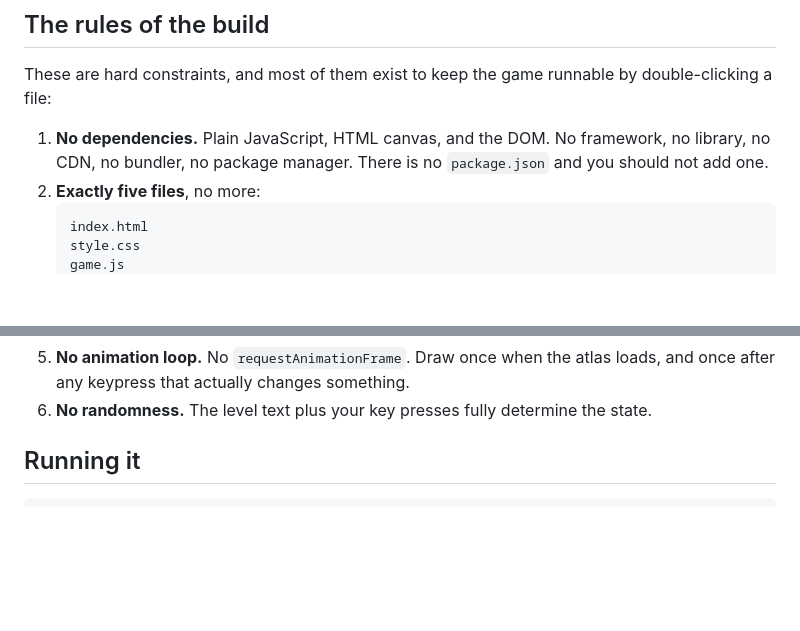
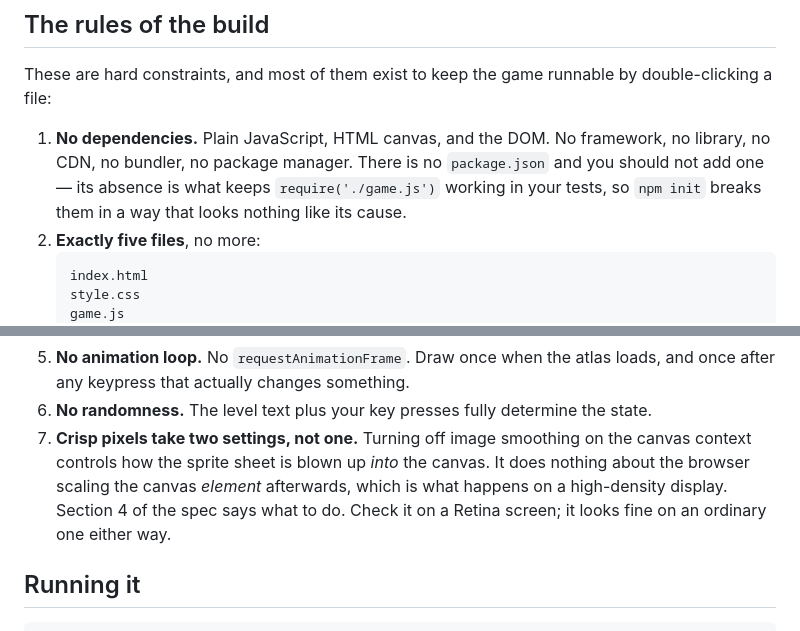
Before and after one commit to ranton256/dock-bot, a Markdown page: README.md, 2 parts joined by grey strips. Rendered like a GitHub page; blank space fills up the shorter version.

````diff
--- a/README.md
+++ b/README.md
@@ -26,7 +26,8 @@ double-clicking a file:
 
 1. **No dependencies.** Plain JavaScript, HTML canvas, and the DOM. No framework, no
    library, no CDN, no bundler, no package manager. There is no `package.json` and
-   you should not add one.
+   you should not add one — its absence is what keeps `require('./game.js')` working
+   in your tests, so `npm init` breaks them in a way that looks nothing like its cause.
 2. **Exactly five files**, no more:
    ```
    index.html
@@ -45,6 +46,11 @@ double-clicking a file:
 5. **No animation loop.** No `requestAnimationFrame`. Draw once when the atlas
    loads, and once after any keypress that actually changes something.
 6. **No randomness.** The level text plus your key presses fully determine the state.
+7. **Crisp pixels take two settings, not one.** Turning off image smoothing on the
+   canvas context controls how the sprite sheet is blown up *into* the canvas. It
+   does nothing about the browser scaling the canvas *element* afterwards, which is
+   what happens on a high-density display. Section 4 of the spec says what to do.
+   Check it on a Retina screen; it looks fine on an ordinary one either way.
 
 ## Running it
 
````
Also changed, not shown: Dock Bot.md (+18 -3 lines).
